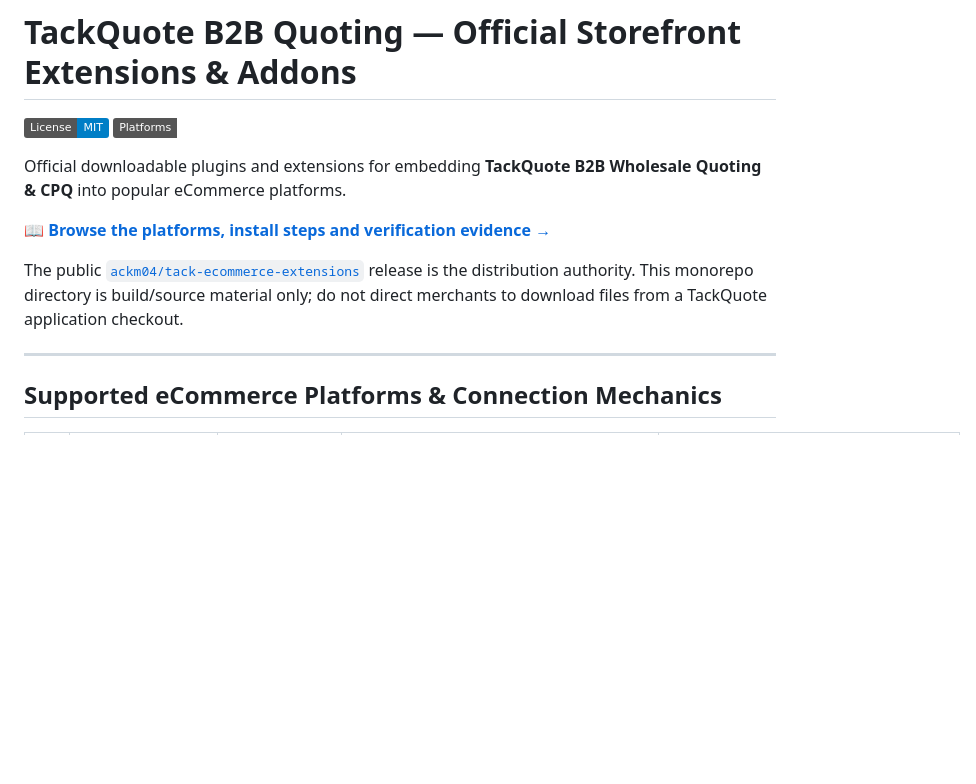
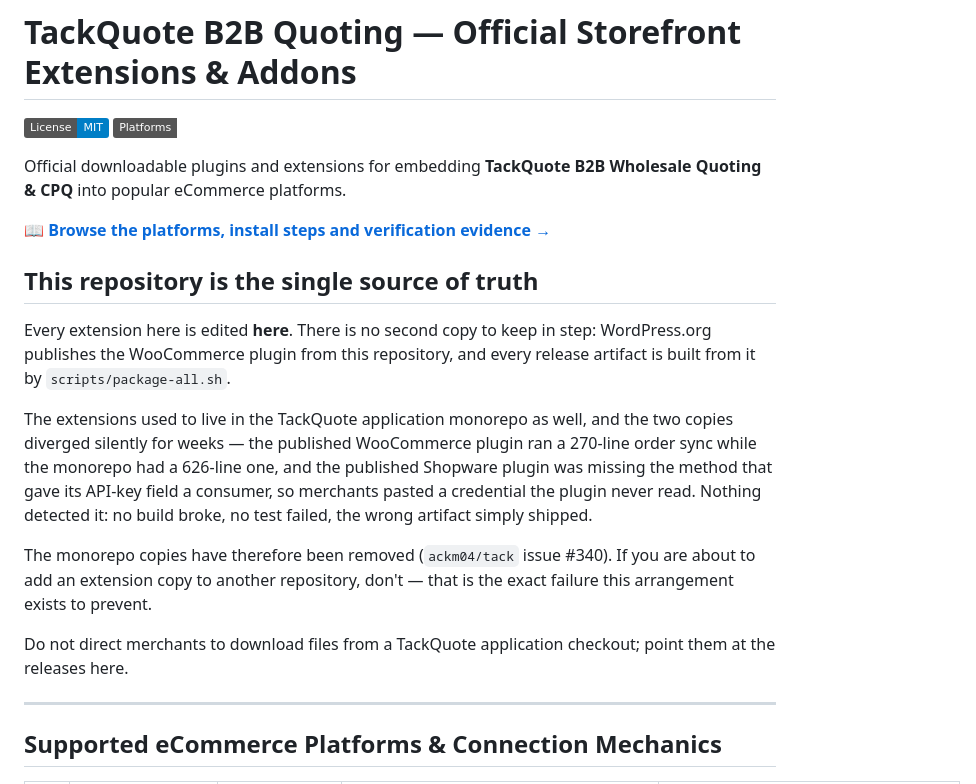
Before and after one commit to ackm04/tack-ecommerce-extensions, a Markdown page: README.md, the part around the change. Rendered like a GitHub page; badges without logos; blank space fills up the shorter version.

Commit message:
docs: state that this repository is the single source of truth (#19)
The README carried a paragraph reading "This monorepo directory is build/source
material only" — text copied out of the TackQuote monorepo into the published
repository, where it says the opposite of the truth. That inversion is itself a
symptom of the drift it describes.

Replaced with what is actually the case: extensions are edited here, WordPress.org
publishes from here, and every release artifact is built from here by
scripts/package-all.sh. Names the concrete damage the duplication caused so the
next person to propose a second copy can see why not.

Part of ackm04/tack#340.

Co-authored-by: Ackm Family <ackm@Ackms-Mac-mini.local>
Co-authored-by: Claude Opus 5 (1M context) <noreply@anthropic.com>

```diff
--- a/README.md
+++ b/README.md
@@ -7,9 +7,25 @@ Official downloadable plugins and extensions for embedding **TackQuote B2B Whole
 
 📖 **[Browse the platforms, install steps and verification evidence →](https://ackm04.github.io/tack-ecommerce-extensions/)**
 
-The public [`ackm04/tack-ecommerce-extensions`](https://github.com/ackm04/tack-ecommerce-extensions)
-release is the distribution authority. This monorepo directory is build/source material only; do
-not direct merchants to download files from a TackQuote application checkout.
+## This repository is the single source of truth
+
+Every extension here is edited **here**. There is no second copy to keep in step:
+WordPress.org publishes the WooCommerce plugin from this repository, and every
+release artifact is built from it by `scripts/package-all.sh`.
+
+The extensions used to live in the TackQuote application monorepo as well, and
+the two copies diverged silently for weeks — the published WooCommerce plugin
+ran a 270-line order sync while the monorepo had a 626-line one, and the
+published Shopware plugin was missing the method that gave its API-key field a
+consumer, so merchants pasted a credential the plugin never read. Nothing
+detected it: no build broke, no test failed, the wrong artifact simply shipped.
+
+The monorepo copies have therefore been removed (`ackm04/tack` issue #340). If
+you are about to add an extension copy to another repository, don't — that is
+the exact failure this arrangement exists to prevent.
+
+Do not direct merchants to download files from a TackQuote application
+checkout; point them at the releases here.
 
 ---
 
```
